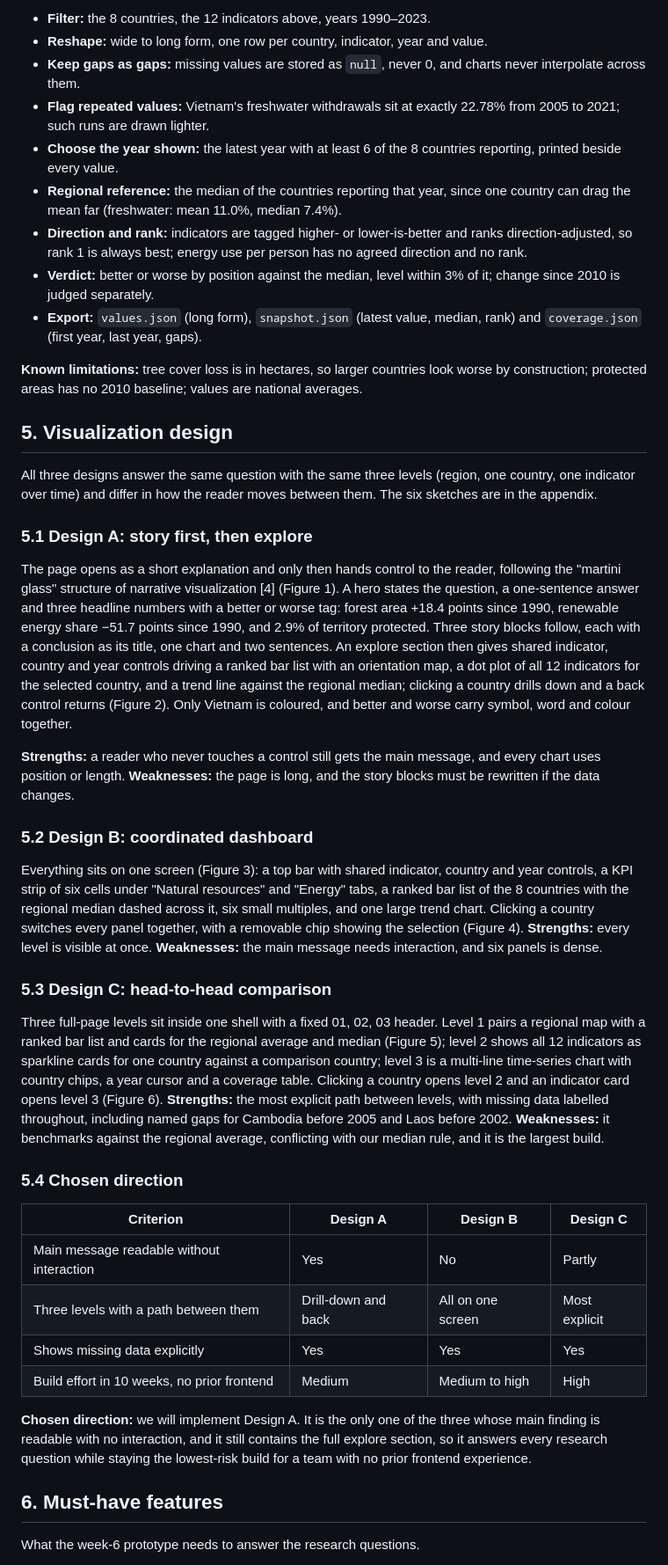
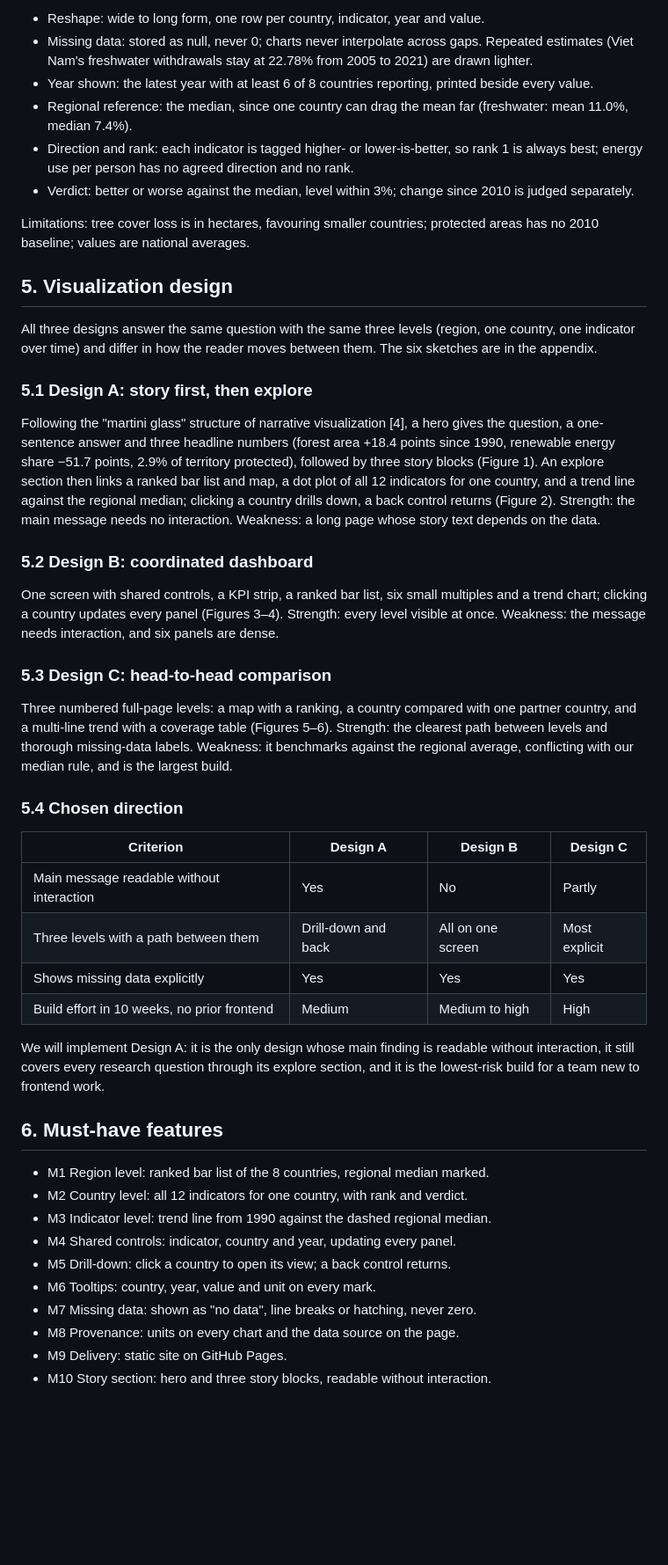
Before and after one commit to LeXuanQue/sea-resource-sustainability-viz, a Markdown page: docs/proposal/proposal.md, the part around one of its changes. Shown at 88% size. Rendered like a GitHub page; blank space fills up the shorter version.

Commit message:
docs(proposal): sync proposal text with the final edited version

```diff
--- a/docs/proposal/proposal.md
+++ b/docs/proposal/proposal.md
@@ -60,15 +45,12 @@ A Python script turns the wide CSV into three static JSON files the site reads d
 
-- **Filter:** the 8 countries, the 12 indicators above, years 1990–2023.
-- **Reshape:** wide to long form, one row per country, indicator, year and value.
-- **Keep gaps as gaps:** missing values are stored as `null`, never 0, and charts never interpolate across them.
-- **Flag repeated values:** Vietnam's freshwater withdrawals sit at exactly 22.78% from 2005 to 2021; such runs are drawn lighter.
-- **Choose the year shown:** the latest year with at least 6 of the 8 countries reporting, printed beside every value.
-- **Regional reference:** the median of the countries reporting that year, since one country can drag the mean far (freshwater: mean 11.0%, median 7.4%).
-- **Direction and rank:** indicators are tagged higher- or lower-is-better and ranks direction-adjusted, so rank 1 is always best; energy use per person has no agreed direction and no rank.
-- **Verdict:** better or worse by position against the median, level within 3% of it; change since 2010 is judged separately.
-- **Export:** `values.json` (long form), `snapshot.json` (latest value, median, rank) and `coverage.json` (first year, last year, gaps).
+- Reshape: wide to long form, one row per country, indicator, year and value.
+- Missing data: stored as null, never 0; charts never interpolate across gaps. Repeated estimates (Viet Nam's freshwater withdrawals stay at 22.78% from 2005 to 2021) are drawn lighter.
+- Year shown: the latest year with at least 6 of 8 countries reporting, printed beside every value.
+- Regional reference: the median, since one country can drag the mean far (freshwater: mean 11.0%, median 7.4%).
+- Direction and rank: each indicator is tagged higher- or lower-is-better, so rank 1 is always best; energy use per person has no agreed direction and no rank.
+- Verdict: better or worse against the median, level within 3%; change since 2010 is judged separately.
 
-**Known limitations:** tree cover loss is in hectares, so larger countries look worse by construction; protected areas has no 2010 baseline; values are national averages.
+Limitations: tree cover loss is in hectares, favouring smaller countries; protected areas has no 2010 baseline; values are national averages.
 
 ## 5. Visualization design
 
@@ -76,17 +58,15 @@ All three designs answer the same question with the same three levels (region, o
 
 ### 5.1 Design A: story first, then explore
 
-The page opens as a short explanation and only then hands control to the reader, following the "martini glass" structure of narrative visualization [4] (Figure 1). A hero states the question, a one-sentence answer and three headline numbers with a better or worse tag: forest area +18.4 points since 1990, renewable energy share −51.7 points since 1990, and 2.9% of territory protected. Three story blocks follow, each with a conclusion as its title, one chart and two sentences. An explore section then gives shared indicator, country and year controls driving a ranked bar list with an orientation map, a dot plot of all 12 indicators for the selected country, and a trend line against the regional median; clicking a country drills down and a back control returns (Figure 2). Only Vietnam is coloured, and better and worse carry symbol, word and colour together.
-
-**Strengths:** a reader who never touches a control still gets the main message, and every chart uses position or length. **Weaknesses:** the page is long, and the story blocks must be rewritten if the data changes.
+Following the "martini glass" structure of narrative visualization [4], a hero gives the question, a one-sentence answer and three headline numbers (forest area +18.4 points since 1990, renewable energy share −51.7 points, 2.9% of territory protected), followed by three story blocks (Figure 1). An explore section then links a ranked bar list and map, a dot plot of all 12 indicators for one country, and a trend line against the regional median; clicking a country drills down, a back control returns (Figure 2). Strength: the main message needs no interaction. Weakness: a long page whose story text depends on the data.
 
 ### 5.2 Design B: coordinated dashboard
 
-Everything sits on one screen (Figure 3): a top bar with shared indicator, country and year controls, a KPI strip of six cells under "Natural resources" and "Energy" tabs, a ranked bar list of the 8 countries with the regional median dashed across it, six small multiples, and one large trend chart. Clicking a country switches every panel together, with a removable chip showing the selection (Figure 4). **Strengths:** every level is visible at once. **Weaknesses:** the main message needs interaction, and six panels is dense.
+One screen with shared controls, a KPI strip, a ranked bar list, six small multiples and a trend chart; clicking a country updates every panel (Figures 3–4). Strength: every level visible at once. Weakness: the message needs interaction, and six panels are dense.
 
 ### 5.3 Design C: head-to-head comparison
 
-Three full-page levels sit inside one shell with a fixed 01, 02, 03 header. Level 1 pairs a regional map with a ranked bar list and cards for the regional average and median (Figure 5); level 2 shows all 12 indicators as sparkline cards for one country against a comparison country; level 3 is a multi-line time-series chart with country chips, a year cursor and a coverage table. Clicking a country opens level 2 and an indicator card opens level 3 (Figure 6). **Strengths:** the most explicit path between levels, with missing data labelled throughout, including named gaps for Cambodia before 2005 and Laos before 2002. **Weaknesses:** it benchmarks against the regional average, conflicting with our median rule, and it is the largest build.
+Three numbered full-page levels: a map with a ranking, a country compared with one partner country, and a multi-line trend with a coverage table (Figures 5–6). Strength: the clearest path between levels and thorough missing-data labels. Weakness: it benchmarks against the regional average, conflicting with our median rule, and is the largest build.
 
 ### 5.4 Chosen direction
 
@@ -97,9 +77,18 @@ Three full-page levels sit inside one shell with a fixed 01, 02, 03 header. Leve
 | Shows missing data explicitly | Yes | Yes | Yes |
 | Build effort in 10 weeks, no prior frontend | Medium | Medium to high | High |
 
-**Chosen direction:** we will implement Design A. It is the only one of the three whose main finding is readable with no interaction, and it still contains the full explore section, so it answers every research question while staying the lowest-risk build for a team with no prior frontend experience.
+We will implement Design A: it is the only design whose main finding is readable without interaction, it still covers every research question through its explore section, and it is the lowest-risk build for a team new to frontend work.
 
 ## 6. Must-have features
 
-What the week-6 prototype needs to answer the research questions.
+- M1 Region level: ranked bar list of the 8 countries, regional median marked.
+- M2 Country level: all 12 indicators for one country, with rank and verdict.
+- M3 Indicator level: trend line from 1990 against the dashed regional median.
+- M4 Shared controls: indicator, country and year, updating every panel.
+- M5 Drill-down: click a country to open its view; a back control returns.
+- M6 Tooltips: country, year, value and unit on every mark.
+- M7 Missing data: shown as "no data", line breaks or hatching, never zero.
+- M8 Provenance: units on every chart and the data source on the page.
+- M9 Delivery: static site on GitHub Pages.
+- M10 Story section: hero and three story blocks, readable without interaction.
 
```
Also changed, not shown: other parts of docs/proposal/proposal.md (+25 -48 lines).
